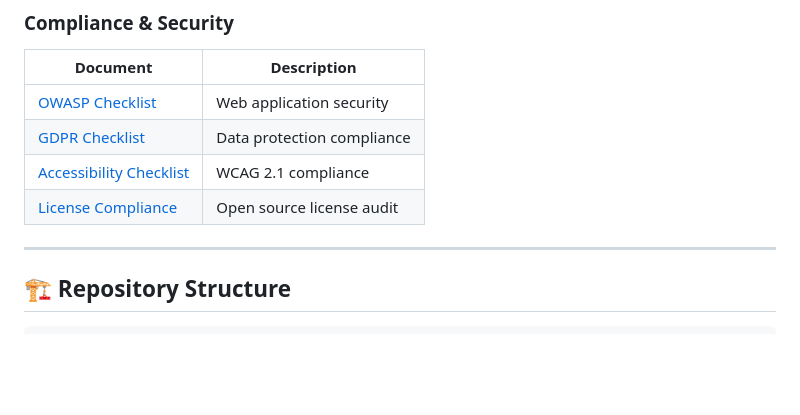
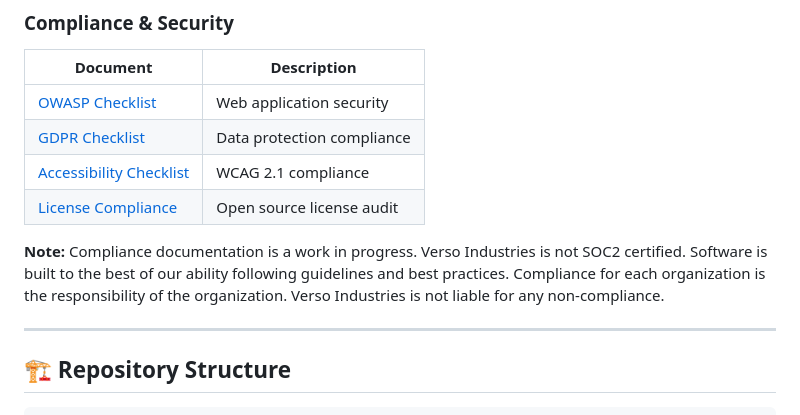
Before and after one commit to versoindustries/verso-backend, a Markdown page: docs/README.md, the part around the change. GitHub-like rendering; blank space fills up the shorter version.

Commit message:
docs: add compliance status and liability disclaimer to README

```diff
--- a/docs/README.md
+++ b/docs/README.md
@@ -61,6 +61,8 @@
 | [GDPR Checklist](compliance/gdpr_checklist.md) | Data protection compliance |
 | [Accessibility Checklist](compliance/accessibility_checklist.md) | WCAG 2.1 compliance |
 | [License Compliance](compliance/license_compliance.md) | Open source license audit |
+
+**Note:** Compliance documentation is a work in progress. Verso Industries is not SOC2 certified. Software is built to the best of our ability following guidelines and best practices. Compliance for each organization is the responsibility of the organization. Verso Industries is not liable for any non-compliance.
 
 ---
 
```
